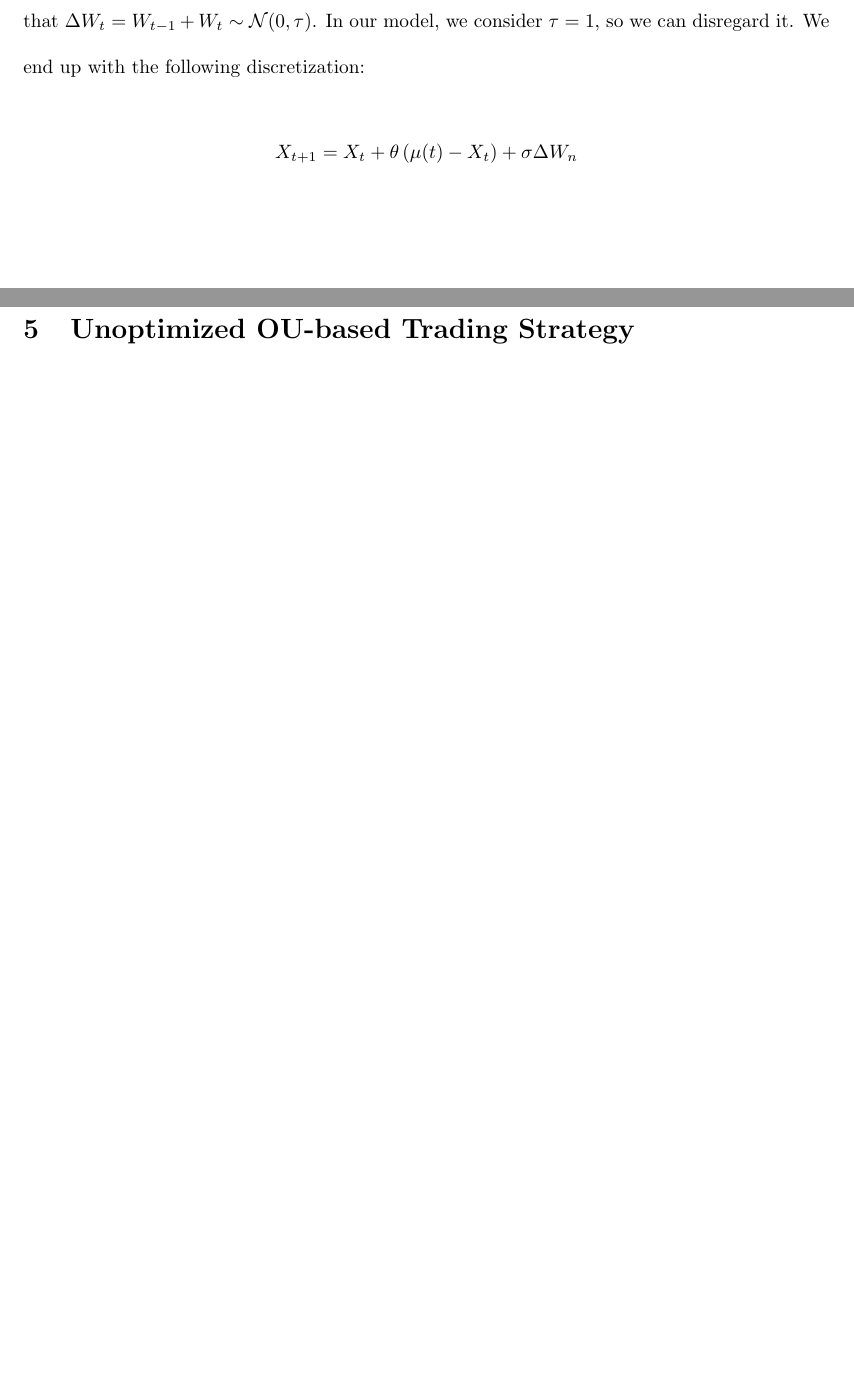
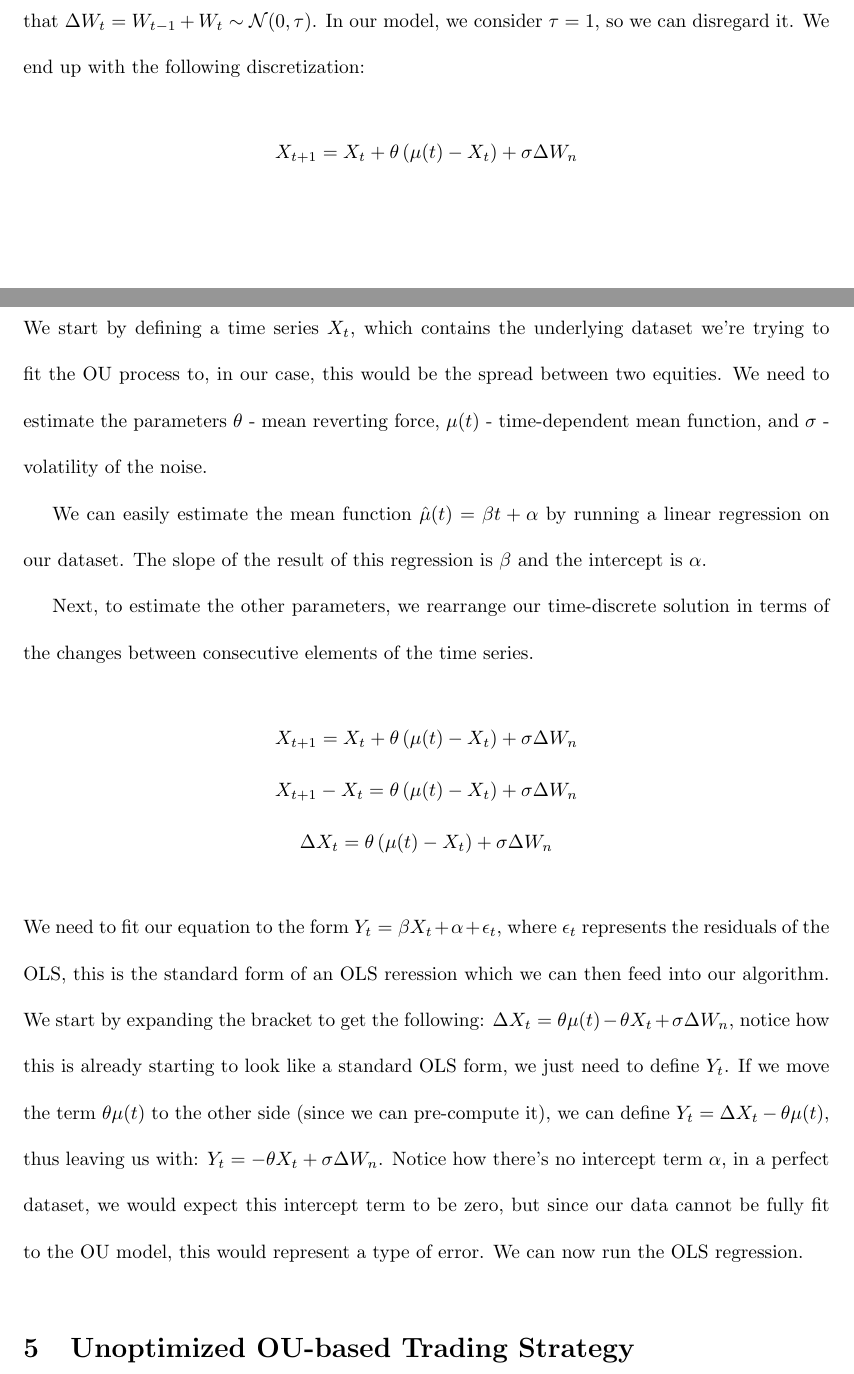
Before and after one commit to FilipToth/ornstein-uhlenbeck, a LaTeX document (math-ia.tex): two parts of pages 21 and 22 of 22, joined at a grey line, cut so that both start at the same text, the shorter picture padded with empty space. Compiled offline with pdfLaTeX.

Commit message:
Fit OU model with OLS

```diff
--- a/math-ia.tex
+++ b/math-ia.tex
@@ -577,6 +577,26 @@ We end up with the following discretization:
 
 \subsection{Calibrating OU Process Parameters using OLS}
 
+We start by defining a time series $X_{t}$, which contains the underlying dataset we're trying to fit the OU process to, in our case, this would be the spread between two equities.
+We need to estimate the parameters $\theta$ - mean reverting force, $\mu(t)$ - time-dependent mean function, and $\sigma$ - volatility of the noise.
+
+We can easily estimate the mean function $\hat \mu(t) = \beta t + \alpha$ by running a linear regression on our dataset. The slope of the result of this regression is $\beta$ and
+the intercept is $\alpha$.
+
+Next, to estimate the other parameters, we rearrange our time-discrete solution in terms of the changes between consecutive elements of the time series.
+\begin{gather*}
+    X_{t + 1} = X_{t} + \theta \left ( \mu(t) - X_{t} \right )+ \sigma \Delta W_{n} \\
+    X_{t + 1} - X_{t} = \theta \left ( \mu(t) - X_{t} \right )+ \sigma \Delta W_{n} \\
+    \Delta X_{t} = \theta \left ( \mu(t) - X_{t} \right )+ \sigma \Delta W_{n}
+\end{gather*}
+We need to fit our equation to the form $Y_{t} = \beta X_{t} + \alpha + \epsilon_{t}$, where $\epsilon_{t}$ represents the residuals of the OLS, this is the standard form of an OLS
+reression which we can then feed into our algorithm. We start by expanding the bracket to get the following:
+$\Delta X_{t} = \theta \mu(t) - \theta X_{t} + \sigma \Delta W_{n}$, notice how this is already starting to look like a standard OLS form, we just need to define $Y_{t}$.
+If we move the term $\theta \mu(t)$ to the other side (since we can pre-compute it), we can define $Y_{t} = \Delta X_{t} - \theta \mu(t)$, thus leaving us with:
+$Y_{t} = - \theta X_{t} + \sigma \Delta W_{n}$. Notice how there's no intercept term $\alpha$, in a perfect dataset, we would expect this intercept term to be zero, but since
+our data cannot be fully fit to the OU model, this would represent a type of error. We can now run the OLS regression.
+
+
 \section{Unoptimized OU-based Trading Strategy}
 
 \section{Optimal Execution Region and OU Parameters}
```
Also changed, not shown: math-ia.pdf, 2 other files.
